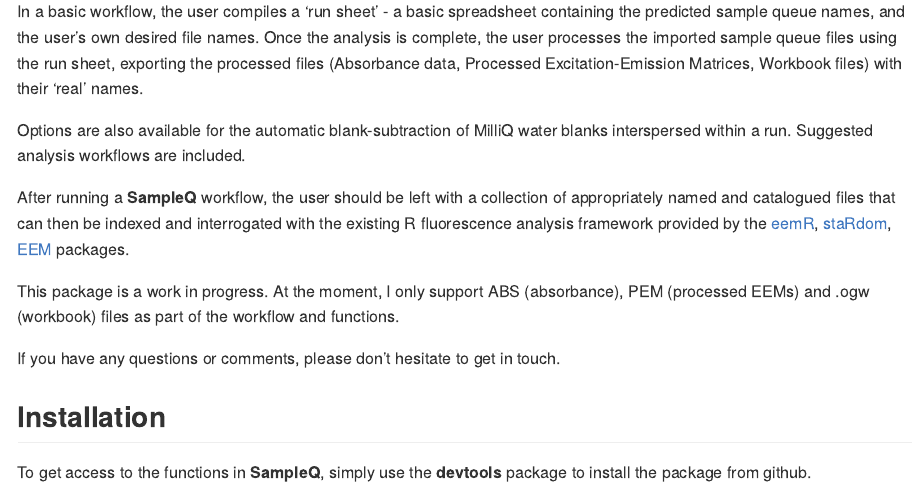
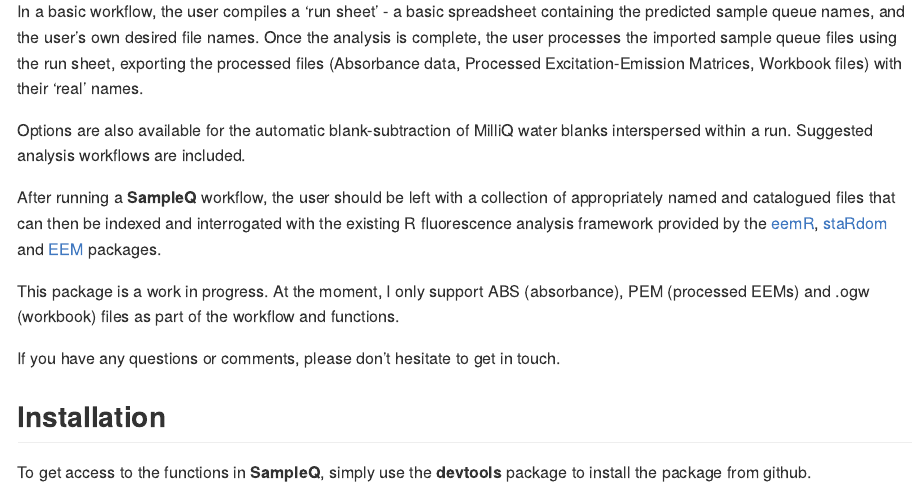
Before and after one commit to MRPHarris/SampleQueue, an R Markdown document (README.Rmd): the page in a window 1100 px wide, from 390 px down. The pictures show the output file README.md that the author committed with the source, drawn offline in the style of GitHub.

Commit message:
readme update

```diff
--- a/README.Rmd
+++ b/README.Rmd
@@ -30,7 +30,7 @@
 
 Options are also available for the automatic blank-subtraction of MilliQ water blanks interspersed within a run. Suggested analysis workflows are included.
 
-After running a **SampleQ** workflow, the user should be left with a collection of appropriately named and catalogued files that can then be indexed and interrogated with the existing R fluorescence analysis framework provided by the [eemR](https://cran.r-project.org/web/packages/eemR/index.html), [staRdom](https://github.com/MatthiasPucher/staRdom), [EEM](https://CRAN.R-project.org/package=EEM) packages.
+After running a **SampleQ** workflow, the user should be left with a collection of appropriately named and catalogued files that can then be indexed and interrogated with the existing R fluorescence analysis framework provided by the [eemR](https://cran.r-project.org/web/packages/eemR/index.html), [staRdom](https://github.com/MatthiasPucher/staRdom) and [EEM](https://CRAN.R-project.org/package=EEM) packages.
 
 This package is a work in progress. At the moment, I only support ABS (absorbance), PEM (processed EEMs) and .ogw (workbook) files as part of the workflow and functions.
 
```
Also changed, not shown: README.md, 1 other file.
